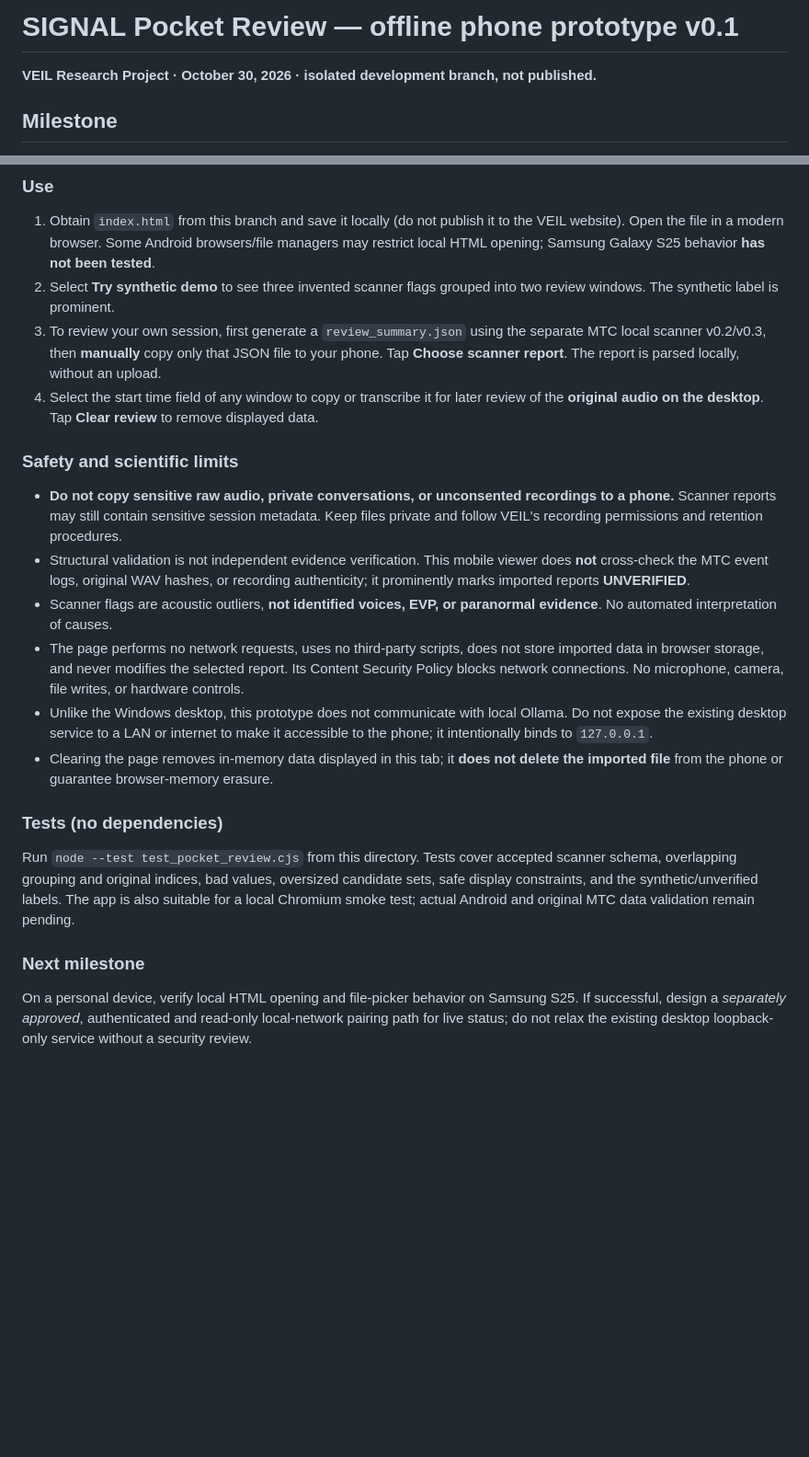
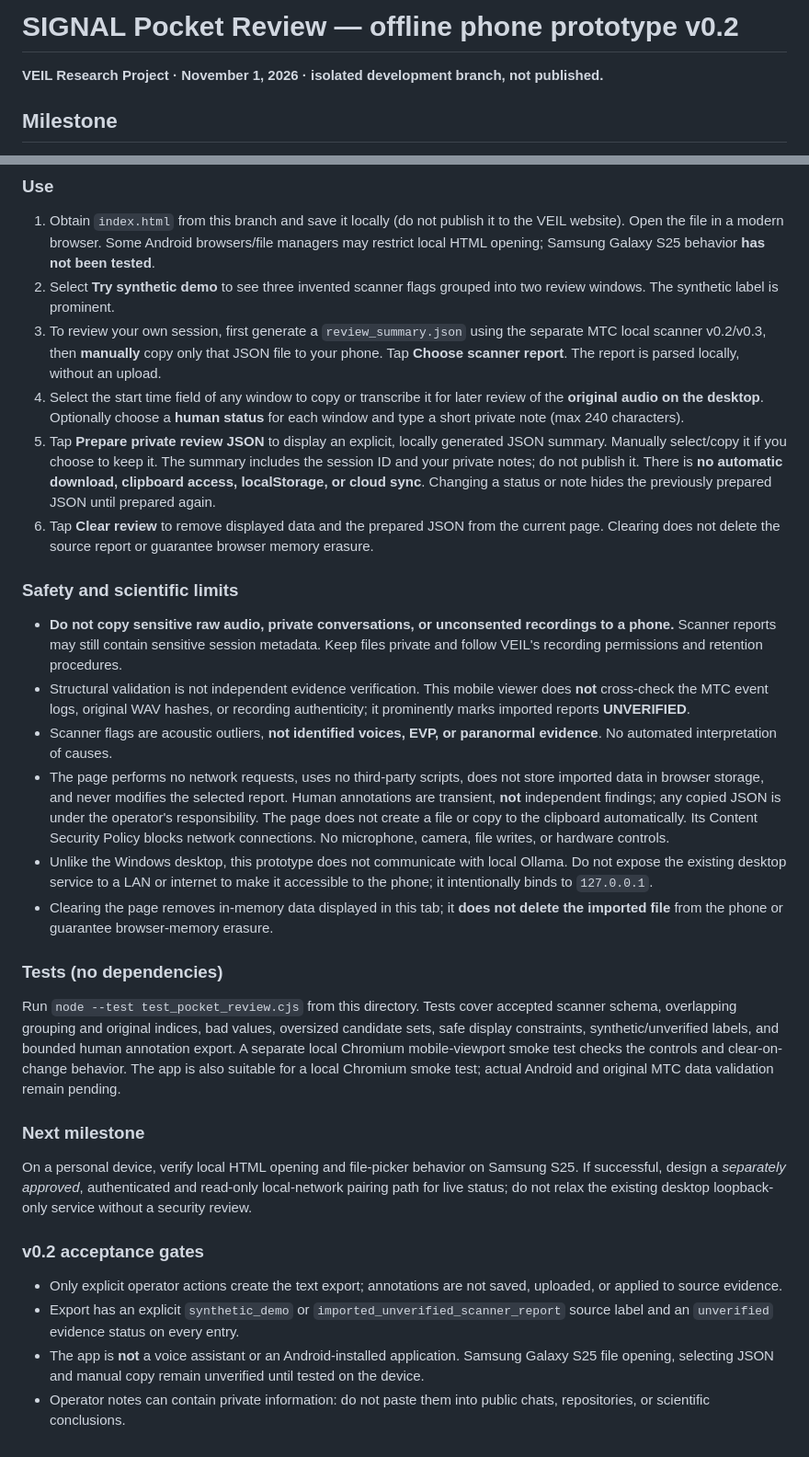
Before and after one commit to veilresearchproject/veil-research-project, a Markdown page: signal/pocket-review/README.md, 2 parts joined by grey strips. Shown at 92% size. GitHub-like rendering; blank space fills up the shorter version.

Commit message:
Document private phone triage, provenance and Android acceptance limits

```diff
--- a/signal/pocket-review/README.md
+++ b/signal/pocket-review/README.md
@@ -1,6 +1,6 @@
-# SIGNAL Pocket Review — offline phone prototype v0.1
+# SIGNAL Pocket Review — offline phone prototype v0.2
 
-**VEIL Research Project · October 30, 2026 · isolated development branch, not published.**
+**VEIL Research Project · November 1, 2026 · isolated development branch, not published.**
 
 ## Milestone
 
@@ -11,21 +11,30 @@ An entirely self-contained mobile-friendly `index.html` file that can display **
 1. Obtain `index.html` from this branch and save it locally (do not publish it to the VEIL website). Open the file in a modern browser. Some Android browsers/file managers may restrict local HTML opening; Samsung Galaxy S25 behavior **has not been tested**.
 2. Select **Try synthetic demo** to see three invented scanner flags grouped into two review windows. The synthetic label is prominent.
 3. To review your own session, first generate a `review_summary.json` using the separate MTC local scanner v0.2/v0.3, then **manually** copy only that JSON file to your phone. Tap **Choose scanner report**. The report is parsed locally, without an upload.
-4. Select the start time field of any window to copy or transcribe it for later review of the **original audio on the desktop**. Tap **Clear review** to remove displayed data.
+4. Select the start time field of any window to copy or transcribe it for later review of the **original audio on the desktop**. Optionally choose a **human status** for each window and type a short private note (max 240 characters).
+5. Tap **Prepare private review JSON** to display an explicit, locally generated JSON summary. Manually select/copy it if you choose to keep it. The summary includes the session ID and your private notes; do not publish it. There is **no automatic download, clipboard access, localStorage, or cloud sync**. Changing a status or note hides the previously prepared JSON until prepared again.
+6. Tap **Clear review** to remove displayed data and the prepared JSON from the current page. Clearing does not delete the source report or guarantee browser memory erasure.
 
 ### Safety and scientific limits
 
 - **Do not copy sensitive raw audio, private conversations, or unconsented recordings to a phone.** Scanner reports may still contain sensitive session metadata. Keep files private and follow VEIL's recording permissions and retention procedures.
 - Structural validation is not independent evidence verification. This mobile viewer does **not** cross-check the MTC event logs, original WAV hashes, or recording authenticity; it prominently marks imported reports **UNVERIFIED**.
 - Scanner flags are acoustic outliers, **not identified voices, EVP, or paranormal evidence**. No automated interpretation of causes.
-- The page performs no network requests, uses no third-party scripts, does not store imported data in browser storage, and never modifies the selected report. Its Content Security Policy blocks network connections. No microphone, camera, file writes, or hardware controls.
+- The page performs no network requests, uses no third-party scripts, does not store imported data in browser storage, and never modifies the selected report. Human annotations are transient, **not** independent findings; any copied JSON is under the operator's responsibility. The page does not create a file or copy to the clipboard automatically. Its Content Security Policy blocks network connections. No microphone, camera, file writes, or hardware controls.
 - Unlike the Windows desktop, this prototype does not communicate with local Ollama. Do not expose the existing desktop service to a LAN or internet to make it accessible to the phone; it intentionally binds to `127.0.0.1`.
 - Clearing the page removes in-memory data displayed in this tab; it **does not delete the imported file** from the phone or guarantee browser-memory erasure.
 
 ### Tests (no dependencies)
 
-Run `node --test test_pocket_review.cjs` from this directory. Tests cover accepted scanner schema, overlapping grouping and original indices, bad values, oversized candidate sets, safe display constraints, and the synthetic/unverified labels. The app is also suitable for a local Chromium smoke test; actual Android and original MTC data validation remain pending.
+Run `node --test test_pocket_review.cjs` from this directory. Tests cover accepted scanner schema, overlapping grouping and original indices, bad values, oversized candidate sets, safe display constraints, synthetic/unverified labels, and bounded human annotation export. A separate local Chromium mobile-viewport smoke test checks the controls and clear-on-change behavior. The app is also suitable for a local Chromium smoke test; actual Android and original MTC data validation remain pending.
 
 ### Next milestone
 
 On a personal device, verify local HTML opening and file-picker behavior on Samsung S25. If successful, design a *separately approved*, authenticated and read-only local-network pairing path for live status; do not relax the existing desktop loopback-only service without a security review.
+
+### v0.2 acceptance gates
+
+- Only explicit operator actions create the text export; annotations are not saved, uploaded, or applied to source evidence.
+- Export has an explicit `synthetic_demo` or `imported_unverified_scanner_report` source label and an `unverified` evidence status on every entry.
+- The app is **not** a voice assistant or an Android-installed application. Samsung Galaxy S25 file opening, selecting JSON and manual copy remain unverified until tested on the device.
+- Operator notes can contain private information: do not paste them into public chats, repositories, or scientific conclusions.
```
